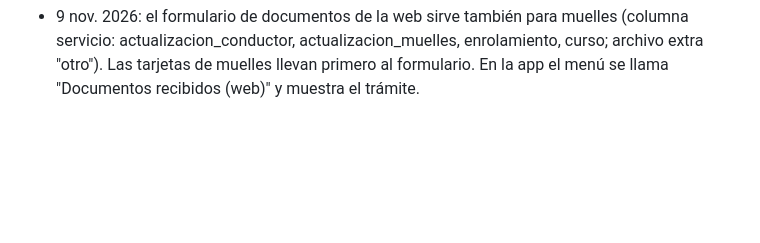
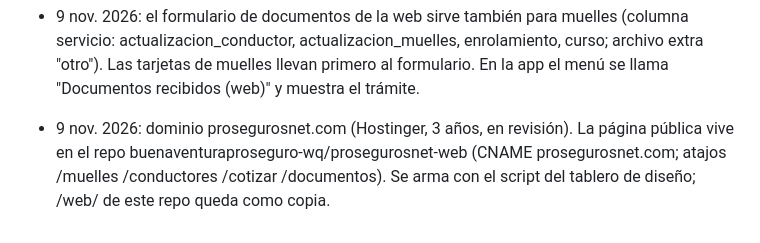
Before and after one commit to buenaventuraproseguro-wq/control-de-planillas-, a Markdown page: PROYECTO.md, the part around the change. GitHub-like rendering; blank space fills up the shorter version.

Commit message:
Notas: dominio y repo de la página
Co-Authored-By: Claude Opus 5.5 <noreply@anthropic.com>
Claude-Session: https://claude.ai/code/session_01VQdxfMDgq7WTrd11ZQMMmU

```diff
--- a/PROYECTO.md
+++ b/PROYECTO.md
@@ -96,3 +96,4 @@ Ficha para retomar el proyecto en cualquier conversación nueva con Claude.
 - 9 nov. 2026: página pública para clientes en /web/ (entrada con tractomula, servicios, "Trabajamos con", cotizador con mínimo 2026 y redondeo PILA, cédula + autorización Ley 1581, preguntas). Se genera desde el tablero de diseño; no toca la app ni el portal.
 - 9 nov. 2026: conductores mandan cédula, planilla y comprobante desde /web/ (sección #conductores). Tabla solicitudes_conductores (anon solo inserta; equipo ve/atiende) y bucket privado solicitudes-conductores (anon solo sube a pendiente/, 8 MB, imagen o PDF). En la app: menú "Documentos de conductores (web)" con contador; "Guardar en el cliente" copia cédula → cedula, planilla → planilla_pagada y comprobante → comprobante_pago del mes que se ve.
 - 9 nov. 2026: el formulario de documentos de la web sirve también para muelles (columna servicio: actualizacion_conductor, actualizacion_muelles, enrolamiento, curso; archivo extra "otro"). Las tarjetas de muelles llevan primero al formulario. En la app el menú se llama "Documentos recibidos (web)" y muestra el trámite.
+- 9 nov. 2026: dominio prosegurosnet.com (Hostinger, 3 años, en revisión). La página pública vive en el repo buenaventuraproseguro-wq/prosegurosnet-web (CNAME prosegurosnet.com; atajos /muelles /conductores /cotizar /documentos). Se arma con el script del tablero de diseño; /web/ de este repo queda como copia.
```
